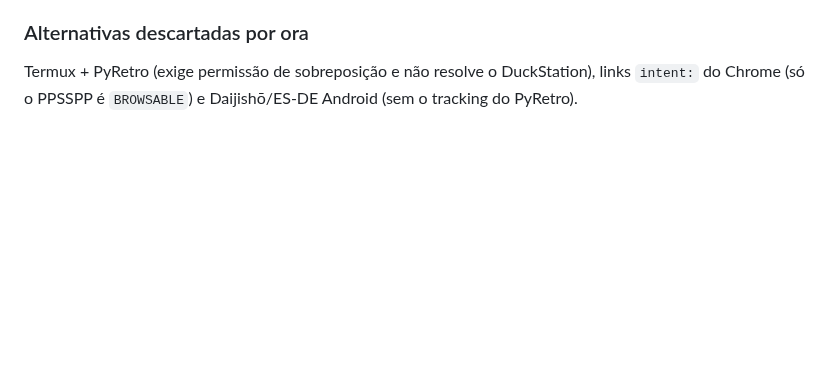
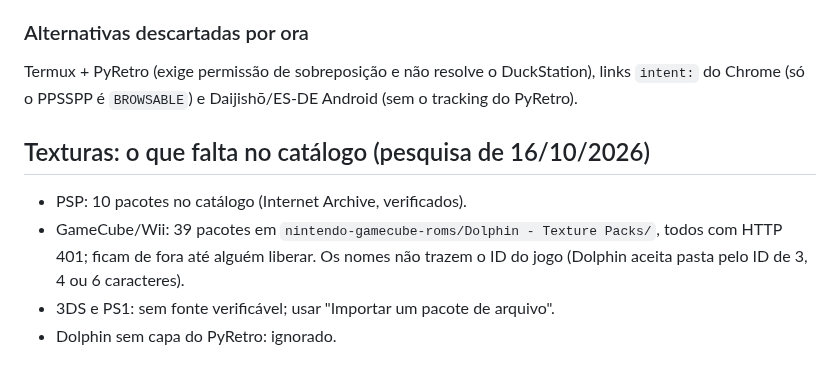
Before and after one commit to vbonesi/PyRetro, a Markdown page: docs/plano-frontend.md, the part around the change. GitHub-like rendering; blank space fills up the shorter version.

```diff
--- a/docs/plano-frontend.md
+++ b/docs/plano-frontend.md
@@ -90,3 +90,10 @@ liga no app Android, então o pacote vem de um dump feito no PC com o mesmo jogo
 ### Alternativas descartadas por ora
 Termux + PyRetro (exige permissão de sobreposição e não resolve o DuckStation), links `intent:` do Chrome
 (só o PPSSPP é `BROWSABLE`) e Daijishō/ES-DE Android (sem o tracking do PyRetro).
+
+## Texturas: o que falta no catálogo (pesquisa de 16/10/2026)
+- PSP: 10 pacotes no catálogo (Internet Archive, verificados).
+- GameCube/Wii: 39 pacotes em `nintendo-gamecube-roms/Dolphin - Texture Packs/`, todos com HTTP 401; ficam de fora até
+  alguém liberar. Os nomes não trazem o ID do jogo (Dolphin aceita pasta pelo ID de 3, 4 ou 6 caracteres).
+- 3DS e PS1: sem fonte verificável; usar "Importar um pacote de arquivo".
+- Dolphin sem capa do PyRetro: ignorado.
```
Also changed, not shown: docs/changelog.md (+15 -0 lines).
